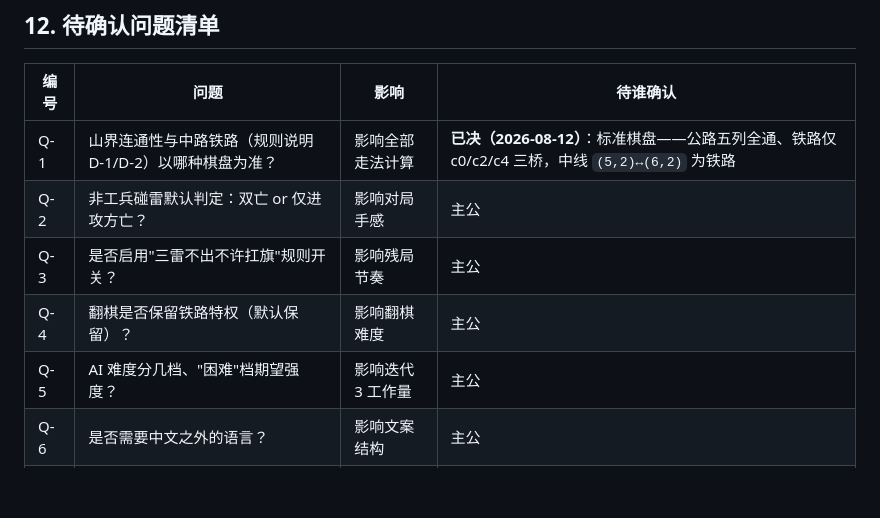
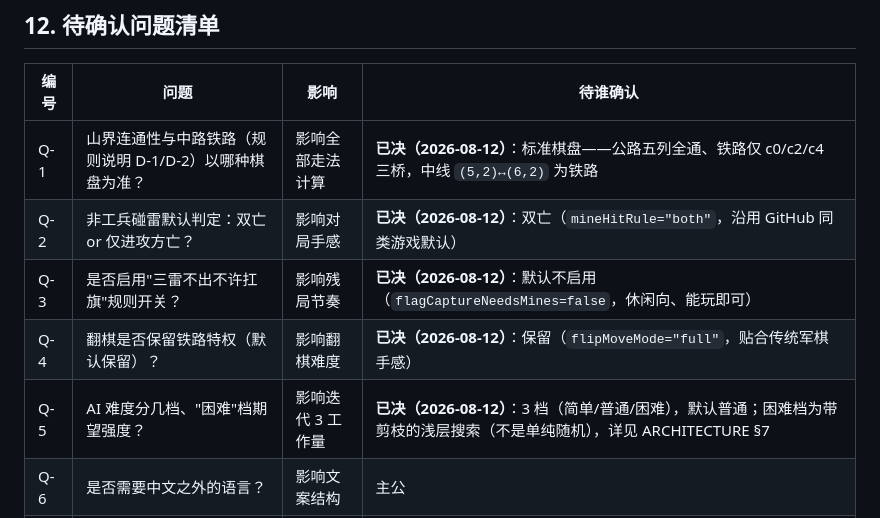
Before and after one commit to CobeBriant/junqi-battle-android, a Markdown page: docs/PRD.md, the part around the change. GitHub-like rendering; blank space fills up the shorter version.

```diff
--- a/docs/PRD.md
+++ b/docs/PRD.md
@@ -232,10 +232,10 @@
 | 编号 | 问题 | 影响 | 待谁确认 |
 | --- | --- | --- | --- |
 | Q-1 | 山界连通性与中路铁路（规则说明 D-1/D-2）以哪种棋盘为准？ | 影响全部走法计算 | **已决（2026-08-12）**：标准棋盘——公路五列全通、铁路仅 c0/c2/c4 三桥，中线 `(5,2)↔(6,2)` 为铁路 |
-| Q-2 | 非工兵碰雷默认判定：双亡 or 仅进攻方亡？ | 影响对局手感 | 主公 |
-| Q-3 | 是否启用"三雷不出不许扛旗"规则开关？ | 影响残局节奏 | 主公 |
-| Q-4 | 翻棋是否保留铁路特权（默认保留）？ | 影响翻棋难度 | 主公 |
-| Q-5 | AI 难度分几档、"困难"档期望强度？ | 影响迭代 3 工作量 | 主公 |
+| Q-2 | 非工兵碰雷默认判定：双亡 or 仅进攻方亡？ | 影响对局手感 | **已决（2026-08-12）**：双亡（`mineHitRule="both"`，沿用 GitHub 同类游戏默认） |
+| Q-3 | 是否启用"三雷不出不许扛旗"规则开关？ | 影响残局节奏 | **已决（2026-08-12）**：默认不启用（`flagCaptureNeedsMines=false`，休闲向、能玩即可） |
+| Q-4 | 翻棋是否保留铁路特权（默认保留）？ | 影响翻棋难度 | **已决（2026-08-12）**：保留（`flipMoveMode="full"`，贴合传统军棋手感） |
+| Q-5 | AI 难度分几档、"困难"档期望强度？ | 影响迭代 3 工作量 | **已决（2026-08-12）**：3 档（简单/普通/困难），默认普通；困难档为带剪枝的浅层搜索（不是单纯随机），详见 ARCHITECTURE §7 |
 | Q-6 | 是否需要中文之外的语言？ | 影响文案结构 | 主公 |
 | Q-7 | 是否需要联机对战（当前列为非目标）？ | 影响架构预留 | 主公 |
 
```
Also changed, not shown: docs/规则说明.md (+6 -2 lines), docs/迭代记录.md (+5 -4 lines).
